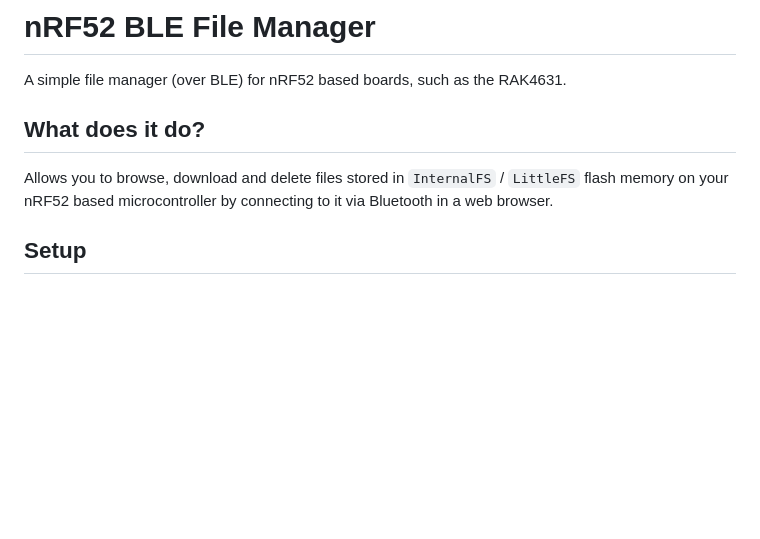
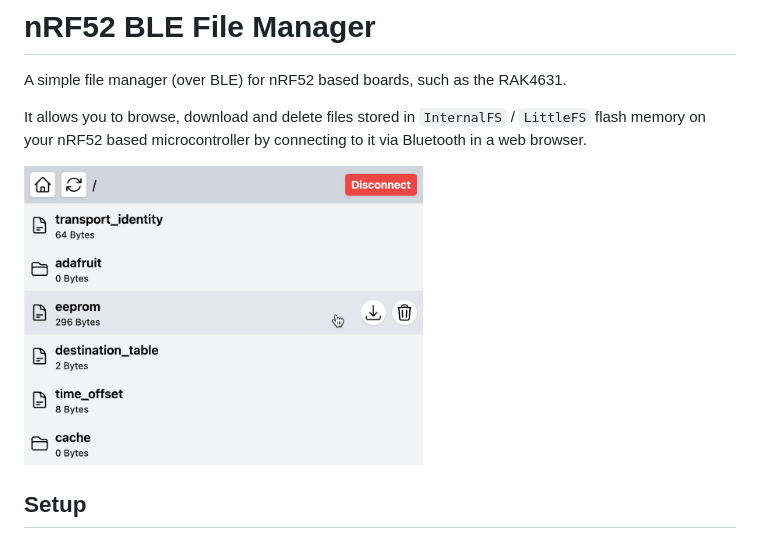
Before and after one commit to liamcottle/nrf52-file-manager, a Markdown page: README.md, the part around the change. Drawn GitHub-style; pictures changed too: screenshot.png (added); blank space fills up the shorter version.

Commit message:
add screenshot

```diff
--- a/README.md
+++ b/README.md
@@ -2,9 +2,9 @@
 
 A simple file manager (over BLE) for nRF52 based boards, such as the RAK4631.
 
-## What does it do?
+It allows you to browse, download and delete files stored in `InternalFS` / `LittleFS` flash memory on your nRF52 based microcontroller by connecting to it via Bluetooth in a web browser.
 
-Allows you to browse, download and delete files stored in `InternalFS` / `LittleFS` flash memory on your nRF52 based microcontroller by connecting to it via Bluetooth in a web browser.
+<img src="./screenshot.png" width="400">
 
 ## Setup
 
```
